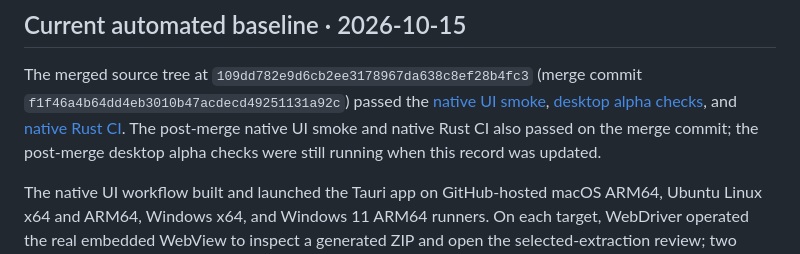
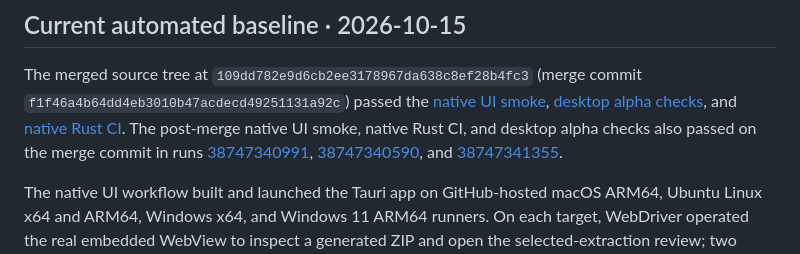
Before and after one commit to megasoft1978/bytepleat, a Markdown page: docs/desktop-validation.md, the part around the change. GitHub-like rendering.

```diff
--- a/docs/desktop-validation.md
+++ b/docs/desktop-validation.md
@@ -214,9 +214,10 @@ The merged source tree at `109dd782e9d6cb2ee3178967da638c8ef28b4fc3`
 [native UI smoke](https://github.com/megasoft1978/bytepleat/actions/runs/38744817339),
 [desktop alpha checks](https://github.com/megasoft1978/bytepleat/actions/runs/38744817304),
 and [native Rust CI](https://github.com/megasoft1978/bytepleat/actions/runs/38744817234).
-The post-merge native UI smoke and native Rust CI also passed on the merge
-commit; the post-merge desktop alpha checks were still running when this record
-was updated.
+The post-merge native UI smoke, native Rust CI, and desktop alpha checks also
+passed on the merge commit in runs [38747340991](https://github.com/megasoft1978/bytepleat/actions/runs/38747340991),
+[38747340590](https://github.com/megasoft1978/bytepleat/actions/runs/38747340590),
+and [38747341355](https://github.com/megasoft1978/bytepleat/actions/runs/38747341355).
 
 The native UI workflow built and launched the Tauri app on GitHub-hosted
 macOS ARM64, Ubuntu Linux x64 and ARM64, Windows x64, and Windows 11 ARM64
```
Also changed, not shown: docs/ui-ux-design-review.md (+2 -2 lines).
